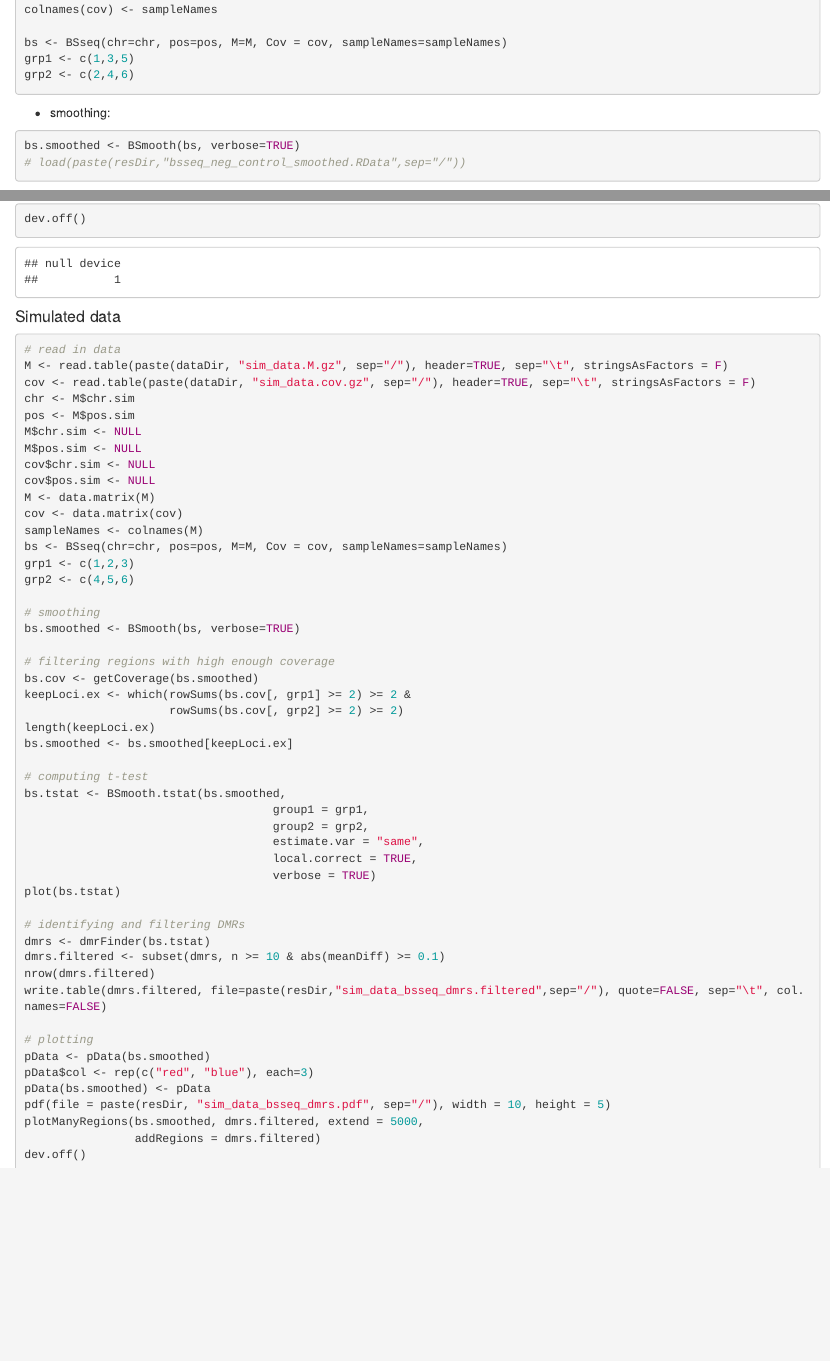
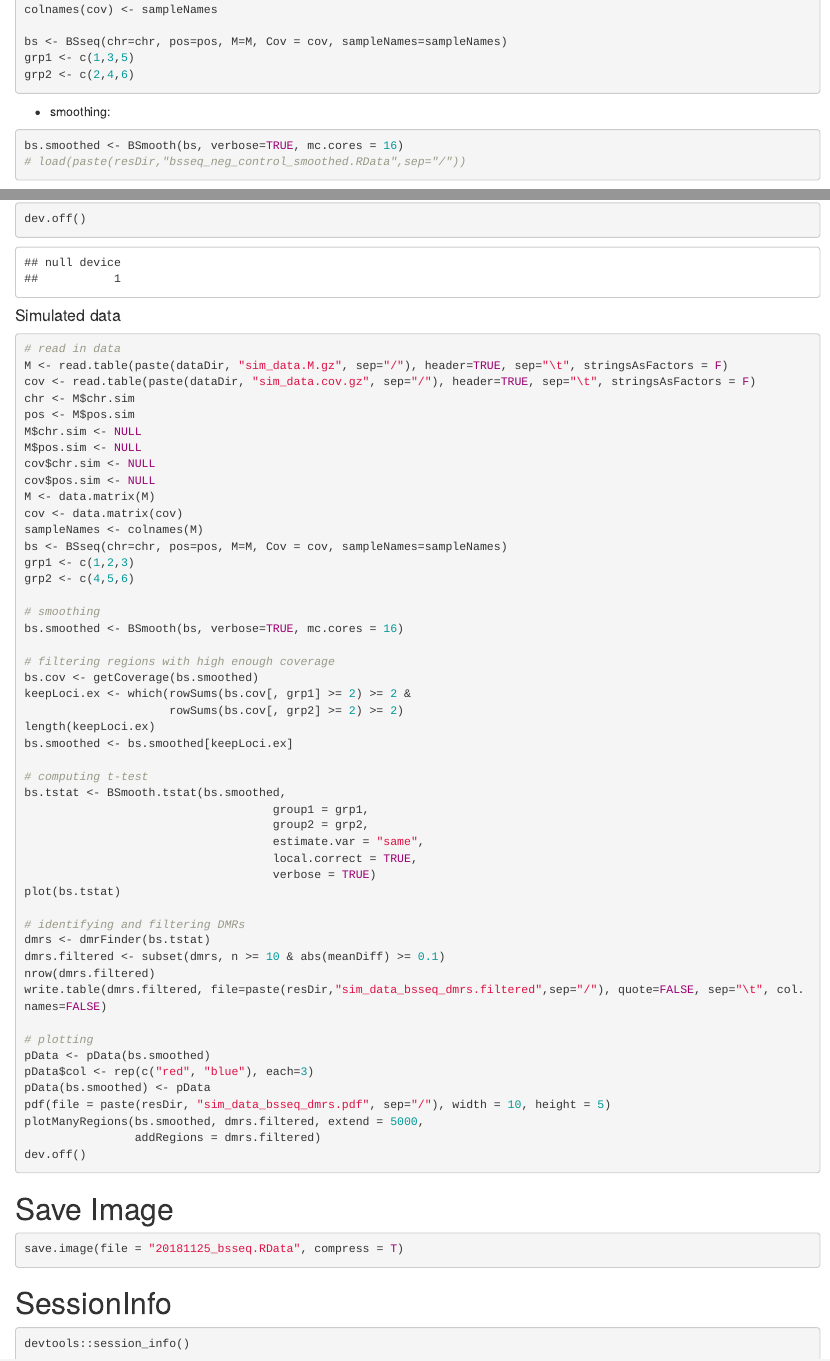
Before and after one commit to dktanwar/dmr-comparison, an R Markdown document (bsseq.Rmd): the page in a window 1100 px wide, from 560 px down before the commit and from 580 px down after it, so that both start at the same text, and a second part further down, joined at a grey line. Rendered offline with R 4.5, knitr and Pandoc, with nearby package versions; some code elsewhere in the file could not run offline.

Commit message:
sim data bsseq for @hana

````diff
--- a/bsseq.Rmd
+++ b/bsseq.Rmd
@@ -41,7 +42,7 @@ grp2 <- c(2,4,6)
 ```
 - smoothing:
 ```{r warning=FALSE, message=FALSE, eval=FALSE}
-bs.smoothed <- BSmooth(bs, verbose=TRUE)
+bs.smoothed <- BSmooth(bs, verbose=TRUE, mc.cores = 16)
 # load(paste(resDir,"bsseq_neg_control_smoothed.RData",sep="/"))
 ```
 
@@ -104,7 +105,7 @@ grp1 <- c(1,2,3)
 grp2 <- c(4,5,6)
 
 # smoothing
-bs.smoothed <- BSmooth(bs, verbose=TRUE)
+bs.smoothed <- BSmooth(bs, verbose=TRUE, mc.cores = 16)
 
 # filtering regions with high enough coverage
 bs.cov <- getCoverage(bs.smoothed)
@@ -137,3 +138,15 @@ plotManyRegions(bs.smoothed, dmrs.filtered, extend = 5000,
                 addRegions = dmrs.filtered)
 dev.off()
 ```
+
+
+# Save Image
+```{r}
+save.image(file = "20181125_bsseq.RData", compress = T)
+```
+
+# SessionInfo
+
+```{r}
+devtools::session_info()
+```
````
Also changed, not shown: bsseq.Rmd (1 more changed lines), 4 other files.
